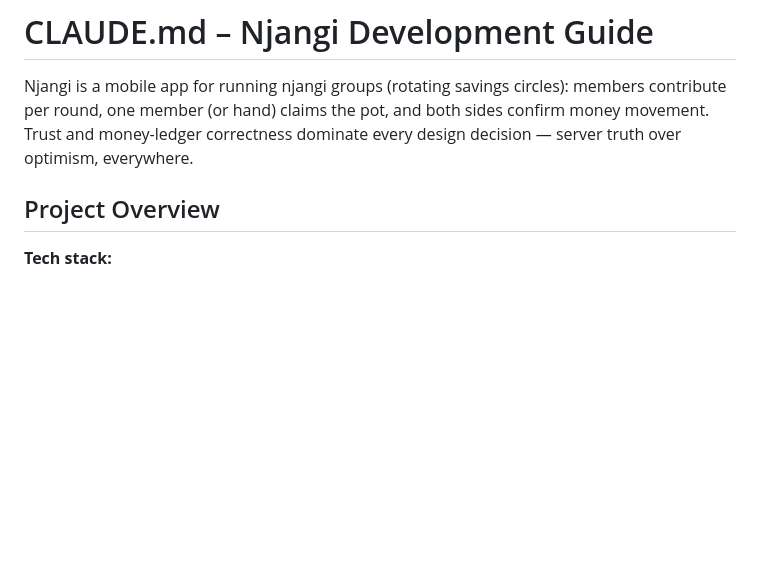
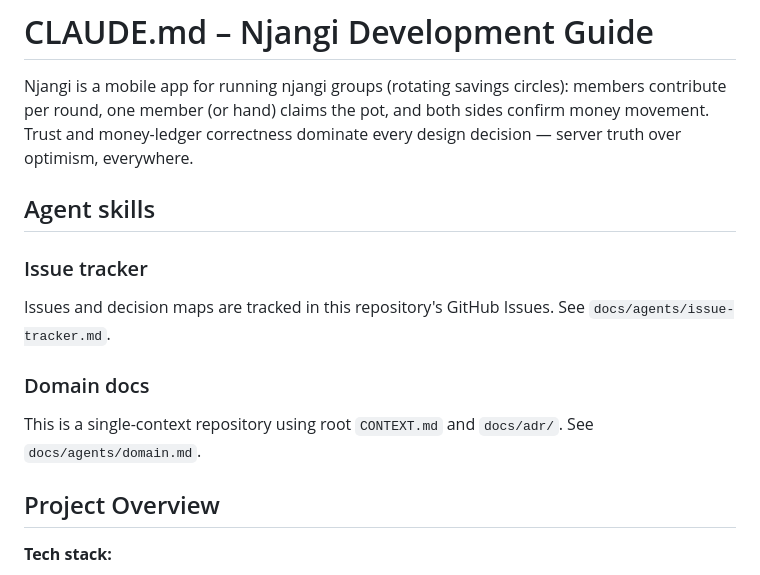
Before and after one commit to truesignal-digital/njangui, a Markdown page: CLAUDE.md, the part around the change. Rendered like a GitHub page; blank space fills up the shorter version.

Commit message:
docs: configure agent tracker conventions

```diff
--- a/CLAUDE.md
+++ b/CLAUDE.md
@@ -15,6 +15,16 @@ Convex agent skills for common tasks can be installed by running
 # CLAUDE.md – Njangi Development Guide
 
 Njangi is a mobile app for running njangi groups (rotating savings circles): members contribute per round, one member (or hand) claims the pot, and both sides confirm money movement. Trust and money-ledger correctness dominate every design decision — server truth over optimism, everywhere.
+
+## Agent skills
+
+### Issue tracker
+
+Issues and decision maps are tracked in this repository's GitHub Issues. See `docs/agents/issue-tracker.md`.
+
+### Domain docs
+
+This is a single-context repository using root `CONTEXT.md` and `docs/adr/`. See `docs/agents/domain.md`.
 
 ## Project Overview
 
```
Also changed, not shown: docs/agents/domain.md (added, +32 -0 lines), docs/agents/issue-tracker.md (added, +39 -0 lines).
